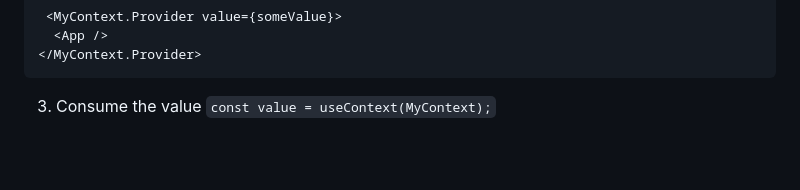
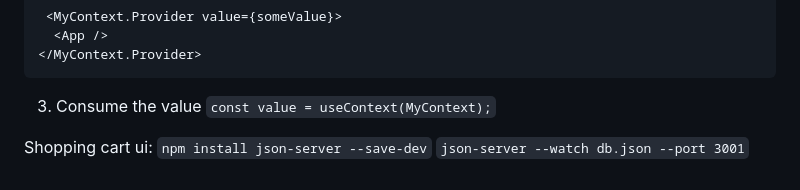
Before and after one commit to s-vaskinn/vite-testing, a Markdown page: README.md, the part around the change. GitHub-like rendering; blank space fills up the shorter version.

Commit message:
commands

````diff
--- a/README.md
+++ b/README.md
@@ -124,3 +124,8 @@ When you want to share data, themes, states and instead of passing props through
 ```
 3. Consume the value
 `const value = useContext(MyContext);`
+
+
+Shopping cart ui:
+`npm install json-server --save-dev`
+`json-server --watch db.json --port 3001`
````
